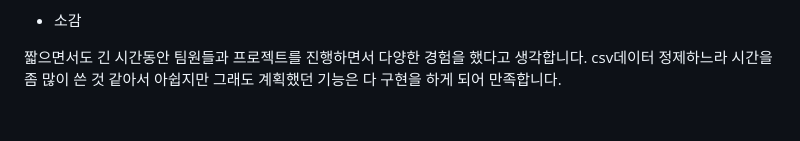
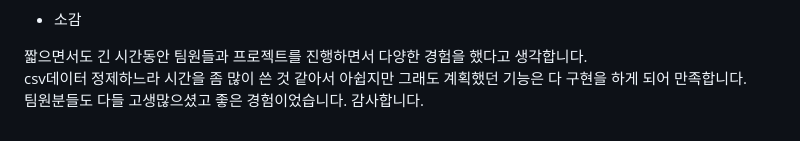
Before and after one commit to darvish0210/movie-cookie, a Markdown page: README.md, the part around the change printed below. Drawn GitHub-style.

Commit message:
📝 UPDATE: readme 업데이트

```diff
--- a/README.md
+++ b/README.md
@@ -664,4 +664,6 @@
 
 -   소감
 
-짧으면서도 긴 시간동안 팀원들과 프로젝트를 진행하면서 다양한 경험을 했다고 생각합니다. csv데이터 정제하느라 시간을 좀 많이 쓴 것 같아서 아쉽지만 그래도 계획했던 기능은 다 구현을 하게 되어 만족합니다.
+짧으면서도 긴 시간동안 팀원들과 프로젝트를 진행하면서 다양한 경험을 했다고 생각합니다.<br>
+csv데이터 정제하느라 시간을 좀 많이 쓴 것 같아서 아쉽지만 그래도 계획했던 기능은 다 구현을 하게 되어 만족합니다.<br>
+팀원분들도 다들 고생많으셨고 좋은 경험이었습니다. 감사합니다.
```
Also changed, not shown: other parts of README.md (+2 -2 lines).
